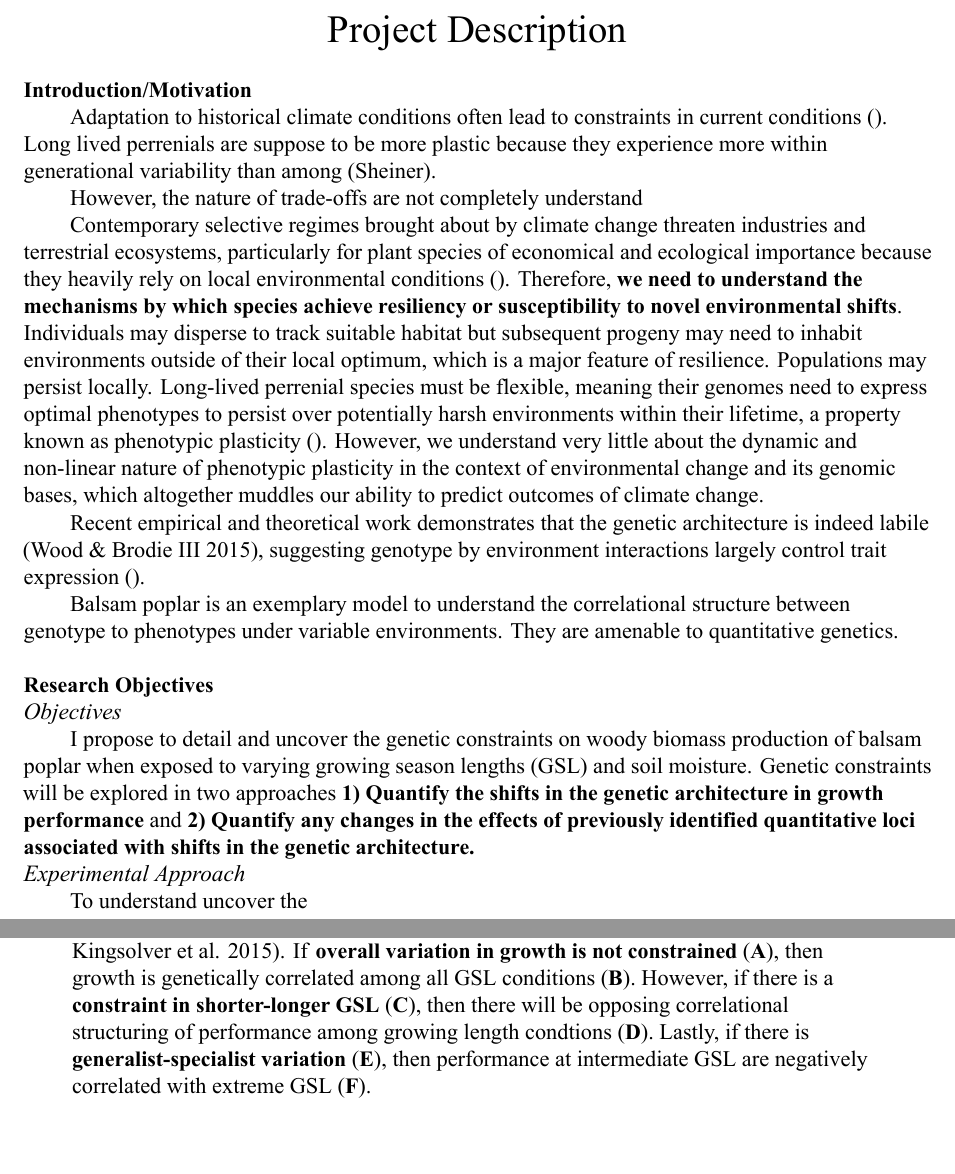
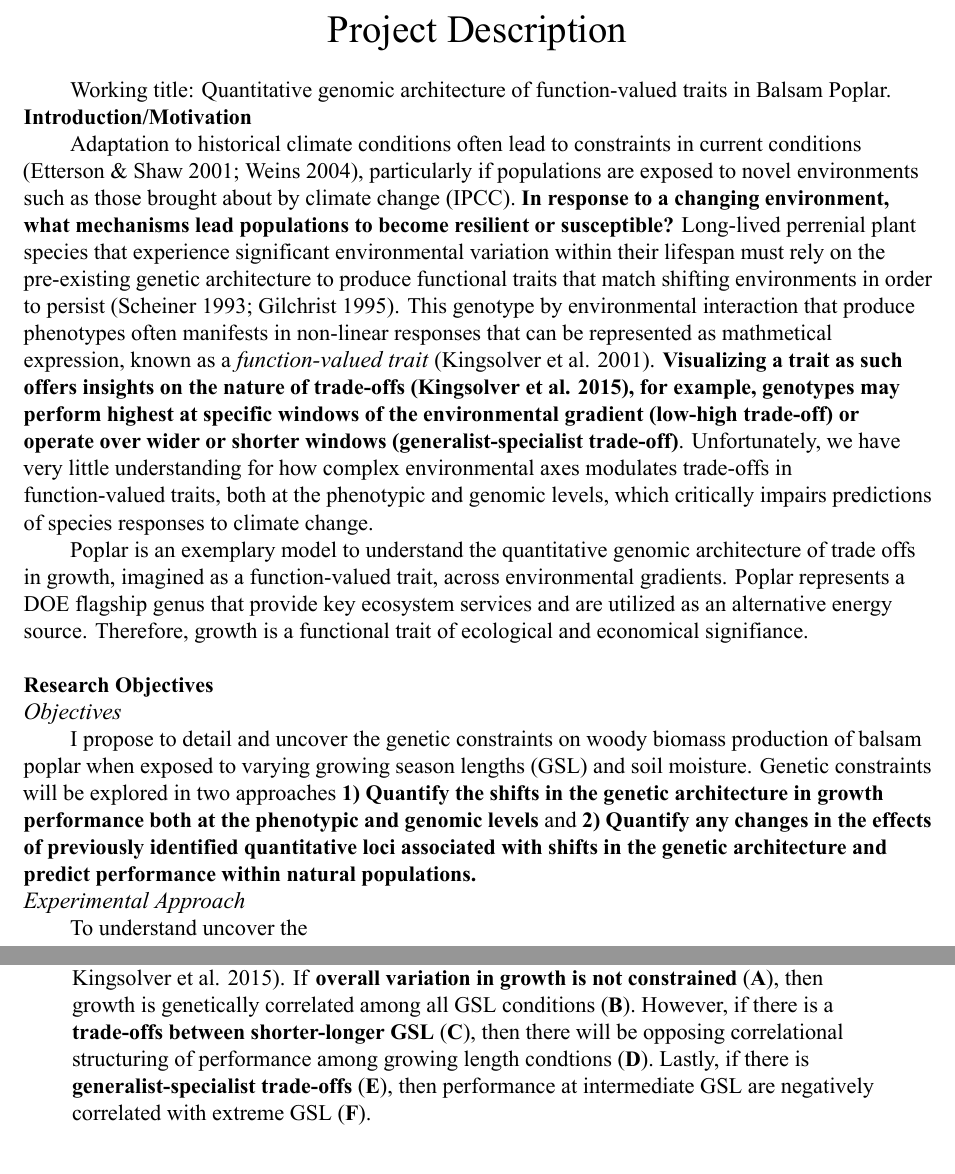
Before and after one commit to stephenrkeller/QC_architecture_of_performance_curves_poplar, an R Markdown document (Documents/04_Project_Description.Rmd): two parts of pages 1 and 3 of 6, joined at a grey line, cut so that both start at the same text, the shorter picture padded with empty space. The pictures show the output file Documents/04_Project_Description.pdf that the author committed with the source.

Commit message:
more edits

```diff
--- a/Documents/04_Project_Description.Rmd
+++ b/Documents/04_Project_Description.Rmd
@@ -16,18 +16,16 @@ fontsize: 16
 \makeatother
 \iraggedright
 
+
+Working title: Quantitative genomic architecture of function-valued traits in Balsam Poplar.
+
 \begin{raggedleft}
 \textbf{Introduction/Motivation}
 \end{raggedleft}
-Adaptation to historical climate conditions often lead to constraints in current conditions (). Long lived perrenials are suppose to be more plastic because they experience more within generational variability than among (Sheiner).
 
-However, the nature of trade-offs are not completely understand
+Adaptation to historical climate conditions often lead to constraints in current conditions (Etterson & Shaw 2001; Weins 2004), particularly if populations are exposed to novel environments such as those brought about by climate change (IPCC). **In response to a changing environment, what mechanisms lead populations to become resilient or susceptible?** Long-lived perrenial plant species that experience significant environmental variation within their lifespan must rely on the pre-existing genetic architecture to produce functional traits that match shifting environments in order to persist (Scheiner 1993; Gilchrist 1995). This genotype by environmental interaction that produce phenotypes often manifests in non-linear responses that can be represented as mathmetical expression, known as a *function-valued trait* (Kingsolver et al. 2001). **Visualizing a trait as such offers insights on the nature of trade-offs (Kingsolver et al. 2015), for example, genotypes may perform highest at specific windows of the environmental gradient (low-high trade-off) or operate over wider or shorter windows (generalist-specialist trade-off)**. Unfortunately, we have very little understanding for how complex environmental axes modulates trade-offs in function-valued traits, both at the phenotypic and genomic levels, which critically impairs predictions of species responses to climate change.
 
-Contemporary selective regimes brought about by climate change threaten industries and terrestrial ecosystems, particularly for plant species of economical and ecological importance because they heavily rely on local environmental conditions (). Therefore, **we need to understand the mechanisms by which species achieve resiliency or susceptibility to novel environmental shifts**. Individuals may disperse to track suitable habitat but subsequent progeny may need to inhabit environments outside of their local optimum, which is a major feature of resilience. Populations may persist locally. Long-lived perrenial species must be flexible, meaning their genomes need to express optimal phenotypes to persist over potentially harsh environments within their lifetime, a property known as phenotypic plasticity (). However, we understand very little about the dynamic and non-linear nature of phenotypic plasticity in the context of environmental change and its genomic bases, which altogether muddles our ability to predict outcomes of climate change.
-
-Recent empirical and theoretical work demonstrates that the genetic architecture is indeed labile (Wood & Brodie III 2015), suggesting genotype by environment interactions largely control trait expression ().
-
-Balsam poplar is an exemplary model to understand the correlational structure between genotype to phenotypes under variable environments. They are amenable to quantitative genetics. \newline
+Poplar is an exemplary model to understand the quantitative genomic architecture of trade offs in growth, imagined as a function-valued trait, across environmental gradients. Poplar represents a DOE flagship genus that provide key ecosystem services and are utilized as an alternative energy source. Therefore, growth is a functional trait of ecological and economical signifiance.  \newline
 
 \begin{raggedleft}
 \textbf{Research Objectives}
@@ -36,7 +34,7 @@ Balsam poplar is an exemplary model to understand the correlational structure be
 \begin{raggedleft}
 \textit{Objectives}
 \end{raggedleft}
-I propose to detail and uncover the genetic constraints on woody biomass production of balsam poplar when exposed to varying growing season lengths (GSL) and soil moisture.  Genetic constraints will be explored in two approaches **1) Quantify the shifts in the genetic architecture in growth performance** and **2) Quantify any changes in the effects of previously identified quantitative loci associated with shifts in the genetic architecture.**
+I propose to detail and uncover the genetic constraints on woody biomass production of balsam poplar when exposed to varying growing season lengths (GSL) and soil moisture.  Genetic constraints will be explored in two approaches **1) Quantify the shifts in the genetic architecture in growth performance both at the phenotypic and genomic levels** and **2)  Quantify any changes in the effects of previously identified quantitative loci associated with shifts in the genetic architecture and predict performance within natural populations.**
 
 \begin{raggedleft}
 \textit{Experimental Approach}
@@ -53,7 +51,7 @@ The outcome of this work will inform growing practices. If we observe **overall
 
 ![](Figures_related/2016_perf_curves.pdf)
 
- >**Figure 2. Predictions for the outcome of common garden experiment which vary in growing season length.** The left panels illustrates different types of performance curves (growth) as a function of growing season length for three mock cultivars. The accompanying right panel figures illustrates the genetic correlation between growth and environmental condition using quantitative genetics techniques (Kingsolver 2001; Kingsolver et al. 2015). If **overall variation in growth is not constrained** (**A**), then growth is genetically correlated among all GSL conditions (**B**). However, if there is a **constraint in shorter-longer GSL** (**C**), then there will be opposing correlational structuring of performance among growing length condtions (**D**). Lastly, if there is **generalist-specialist variation** (**E**), then performance at intermediate GSL are negatively correlated with extreme GSL (**F**). \newline
+ >**Figure 2. Predictions for the outcome of common garden experiment which vary in growing season length.** The left panels illustrates different types of performance curves (growth) as a function of growing season length for three mock cultivars. The accompanying right panel figures illustrates the genetic correlation between growth and environmental condition using quantitative genetics techniques (Kingsolver 2001; Kingsolver et al. 2015). If **overall variation in growth is not constrained** (**A**), then growth is genetically correlated among all GSL conditions (**B**). However, if there is a **trade-offs between shorter-longer GSL** (**C**), then there will be opposing correlational structuring of performance among growing length condtions (**D**). Lastly, if there is **generalist-specialist trade-offs** (**E**), then performance at intermediate GSL are negatively correlated with extreme GSL (**F**). \newline
 
 \begin{raggedleft}
 \textit{Significance}
```
Also changed, not shown: Documents/08_1_dissertation_abstract.Rmd (+2 -2 lines), Documents/04_Project_Description.pdf, Documents/08_1_dissertation_abstract.pdf (added), 1 other file.
